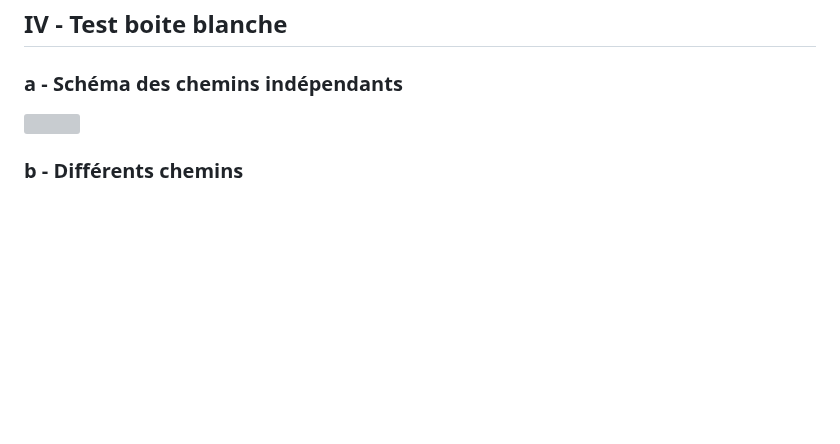
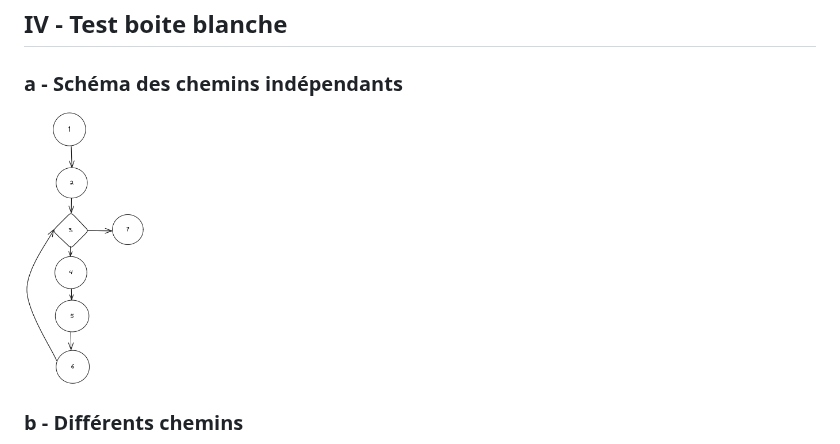
Before and after one commit to Farandjis/ticketsV2, a Markdown page: docs/dossier_test/dossier_de_test_cryptographie.md, the part around the change. GitHub-like rendering; blank space fills up the shorter version; grey boxes are pictures that could not be loaded.

Commit message:
correction : pb img fct crypto assia enzo

```diff
--- a/docs/dossier_test/dossier_de_test_cryptographie.md
+++ b/docs/dossier_test/dossier_de_test_cryptographie.md
@@ -271,7 +271,7 @@ function rc4_chiffrement($clef, $texte){
 
 ### <a name="IIIDa"></a>a - Schéma des chemins indépendants
 
-<img height="300" width="122" src="crypto.png" title="logo uvsq vélizy"/>
+<img height="300" width="122" src="src/crypto.png" title="logo uvsq vélizy"/>
 
 ### <a name="IIIDb"></a>b - Différents chemins
 
```
